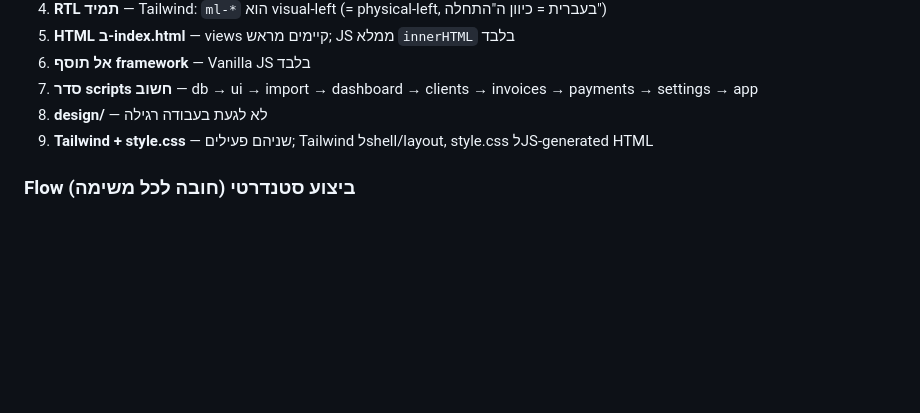
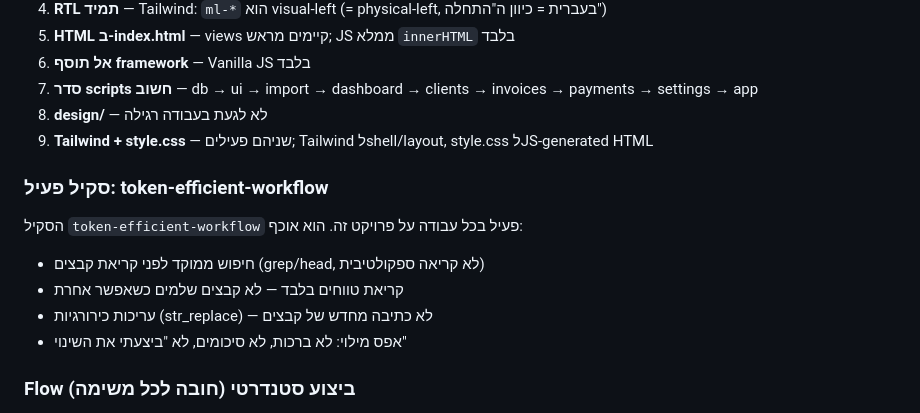
Before and after one commit to lironcon2015-prog/Lawfee-2.0, a Markdown page: CLAUDE.md, the part around the change. GitHub-like rendering; blank space fills up the shorter version.

Commit message:
add token-efficient-workflow skill + CLAUDE.md reference
- Created ~/.claude/skills/token-efficient-workflow/SKILL.md with full skill definition
- Added skill reference section to CLAUDE.md כללי עבודה

https://claude.ai/code/session_01BFpHA8gJfDZXBvMxaqd84B

```diff
--- a/CLAUDE.md
+++ b/CLAUDE.md
@@ -381,6 +381,13 @@ nav a[data-view="dashboard|clients|invoices|payments|import|settings"]
 8. **design/** — לא לגעת בעבודה רגילה
 9. **Tailwind + style.css** — שניהם פעילים; Tailwind לshell/layout, style.css לJS-generated HTML
 
+### סקיל פעיל: token-efficient-workflow
+הסקיל `token-efficient-workflow` פעיל בכל עבודה על פרויקט זה. הוא אוכף:
+- חיפוש ממוקד לפני קריאת קבצים (grep/head, לא קריאה ספקולטיבית)
+- קריאת טווחים בלבד — לא קבצים שלמים כשאפשר אחרת
+- עריכות כירורגיות (str_replace) — לא כתיבה מחדש של קבצים
+- אפס מילוי: לא ברכות, לא סיכומים, לא "ביצעתי את השינוי"
+
 ### Flow ביצוע סטנדרטי (חובה לכל משימה)
 1. ודא שאתה על `main` ומסונכרן (`git checkout main && git pull origin main`)
 2. בצע את השינוי בקוד
```
